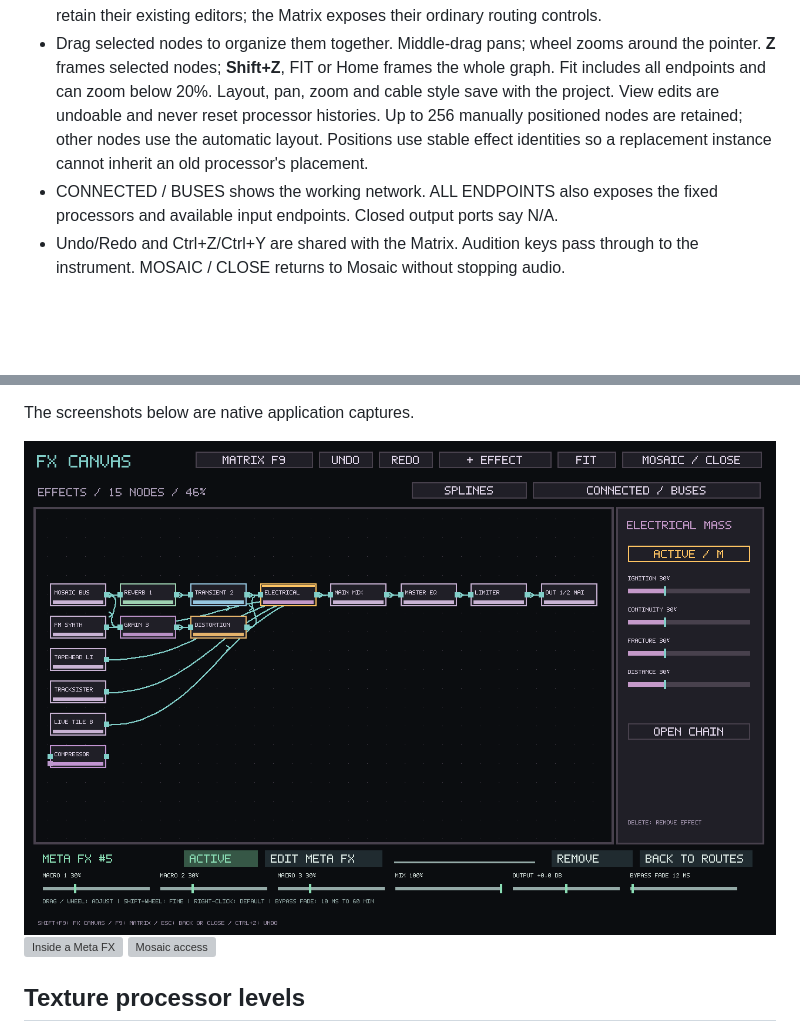
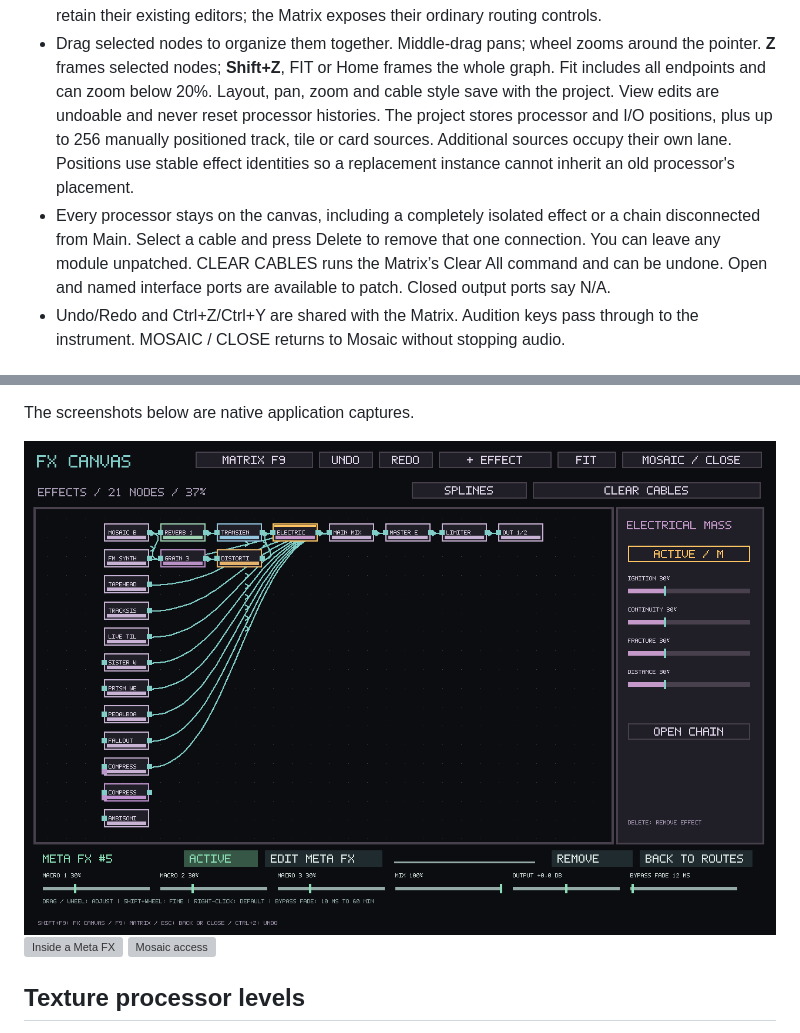
Before and after one commit to Ehule/TapeSister, a Markdown page: docs/FX_CANVAS.md, 2 parts joined by grey strips. GitHub-like rendering; pictures changed too: docs/screenshots/fx-canvas/canvas.png; blank space fills up the shorter version; grey boxes are pictures that could not be loaded.

```diff
--- a/docs/FX_CANVAS.md
+++ b/docs/FX_CANVAS.md
@@ -29,12 +29,15 @@ Inherited track-to-tile routing remains inspectable in the Matrix.
   around the pointer. **Z** frames selected nodes; **Shift+Z**, FIT or Home frames
   the whole graph. Fit includes all endpoints and can zoom below 20%.
   Layout, pan, zoom and cable style save with the project.
-  View edits are undoable and never reset processor histories. Up to 256 manually
-  positioned nodes are retained; other nodes use the automatic layout. Positions
+  View edits are undoable and never reset processor histories. The project stores processor and I/O positions, plus up to 256 manually
+  positioned track, tile or card sources. Additional sources occupy their own lane. Positions
   use stable effect identities so a replacement instance cannot inherit an old
   processor's placement.
-- CONNECTED / BUSES shows the working network. ALL ENDPOINTS also exposes the
-  fixed processors and available input endpoints. Closed output ports say N/A.
+- Every processor stays on the canvas, including a completely isolated effect
+  or a chain disconnected from Main. Select a cable and press Delete to remove
+  that one connection. You can leave any module unpatched. CLEAR CABLES runs
+  the Matrix’s Clear All command and can be undone. Open and named interface
+  ports are available to patch. Closed output ports say N/A.
 - Undo/Redo and Ctrl+Z/Ctrl+Y are shared with the Matrix. Audition keys pass through
   to the instrument. MOSAIC / CLOSE returns to Mosaic without stopping audio.
 
```
Also changed, not shown: 6 other files.
